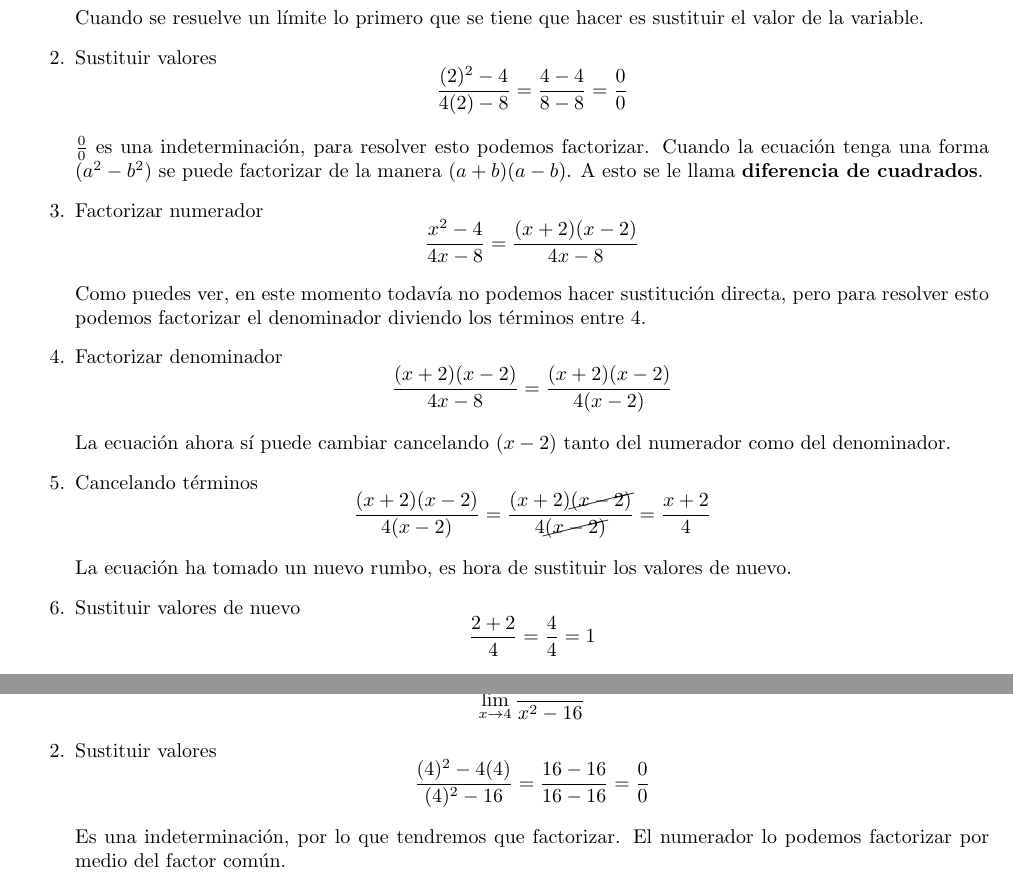
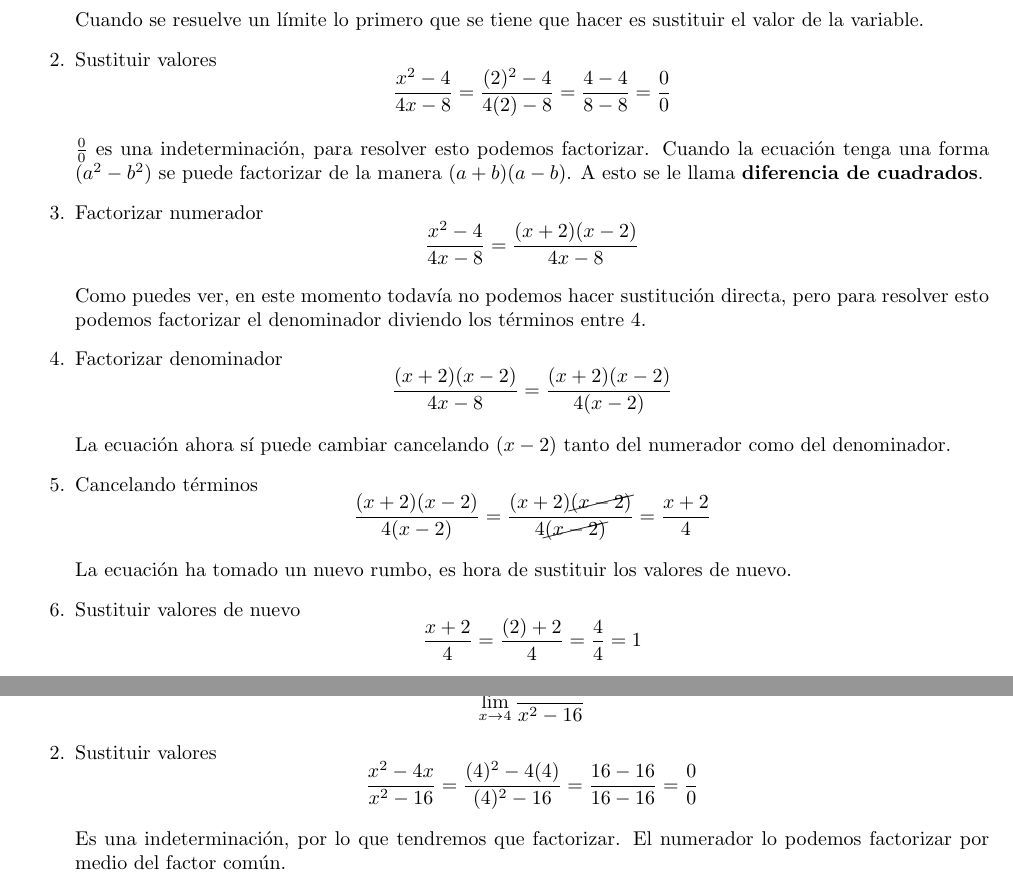
Before and after one commit to notaxel505/limites, a LaTeX document (Limites.tex): two parts of pages 1 and 2 of 2, joined at a grey line, cut so that both start at the same text. Compiled offline with pdfLaTeX.

Commit message:
Modifica: las muestras de sustitución de valores de las secciónes

```diff
--- a/Limites.tex
+++ b/Limites.tex
@@ -33,7 +33,7 @@
 
 	\item Sustituir valores
 	      \[
-		      \frac{(2)^{2} - 4}{4(2) - 8} = \frac{4 - 4}{8 - 8} = \frac{0}{0}
+		      \frac{x^{2} - 4}{4x - 8} = \frac{(2)^{2} - 4}{4(2) - 8} = \frac{4 - 4}{8 - 8} = \frac{0}{0}
 	      \]
 
 	      $\frac{0}{0}$ es una indeterminación, para resolver esto podemos factorizar. Cuando la ecuación tenga una forma $(a^2 - b^2)$ se puede factorizar de la manera $(a + b)(a - b)$. A esto se le llama \textbf{diferencia de cuadrados}.
@@ -61,7 +61,7 @@
 
 	\item Sustituir valores de nuevo
 	      \[
-		      \frac{2 + 2}{4} = \frac{4}{4} = 1
+		      \frac{x + 2}{4} = \frac{(2) + 2}{4} = \frac{4}{4} = 1
 	      \]
 
 	      Ahora no hay indeterminación, lo que significa que hemos resuelto el límite.
@@ -84,7 +84,7 @@
 
 	\item Sustituir valores
 	      \[
-		      \frac{(4)^{2} - 4(4)}{(4)^{2} - 16} = \frac{16 - 16}{16 - 16} = \frac{0}{0}
+		      \frac{x^{2} - 4x}{x^{2} - 16} = \frac{(4)^{2} - 4(4)}{(4)^{2} - 16} = \frac{16 - 16}{16 - 16} = \frac{0}{0}
 	      \]
 
 	      Es una indeterminación, por lo que tendremos que factorizar. El numerador lo podemos factorizar por medio del factor común.
```
